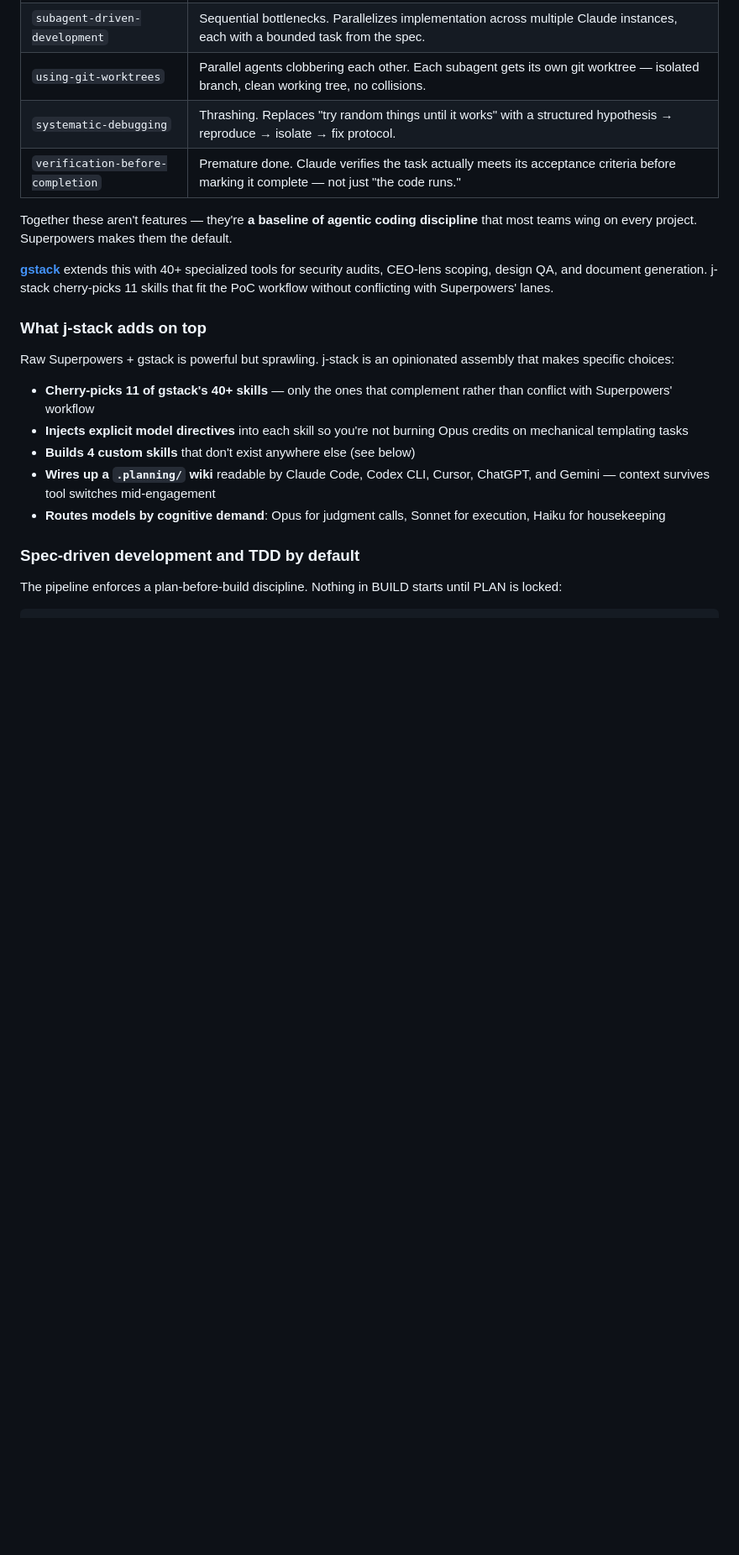
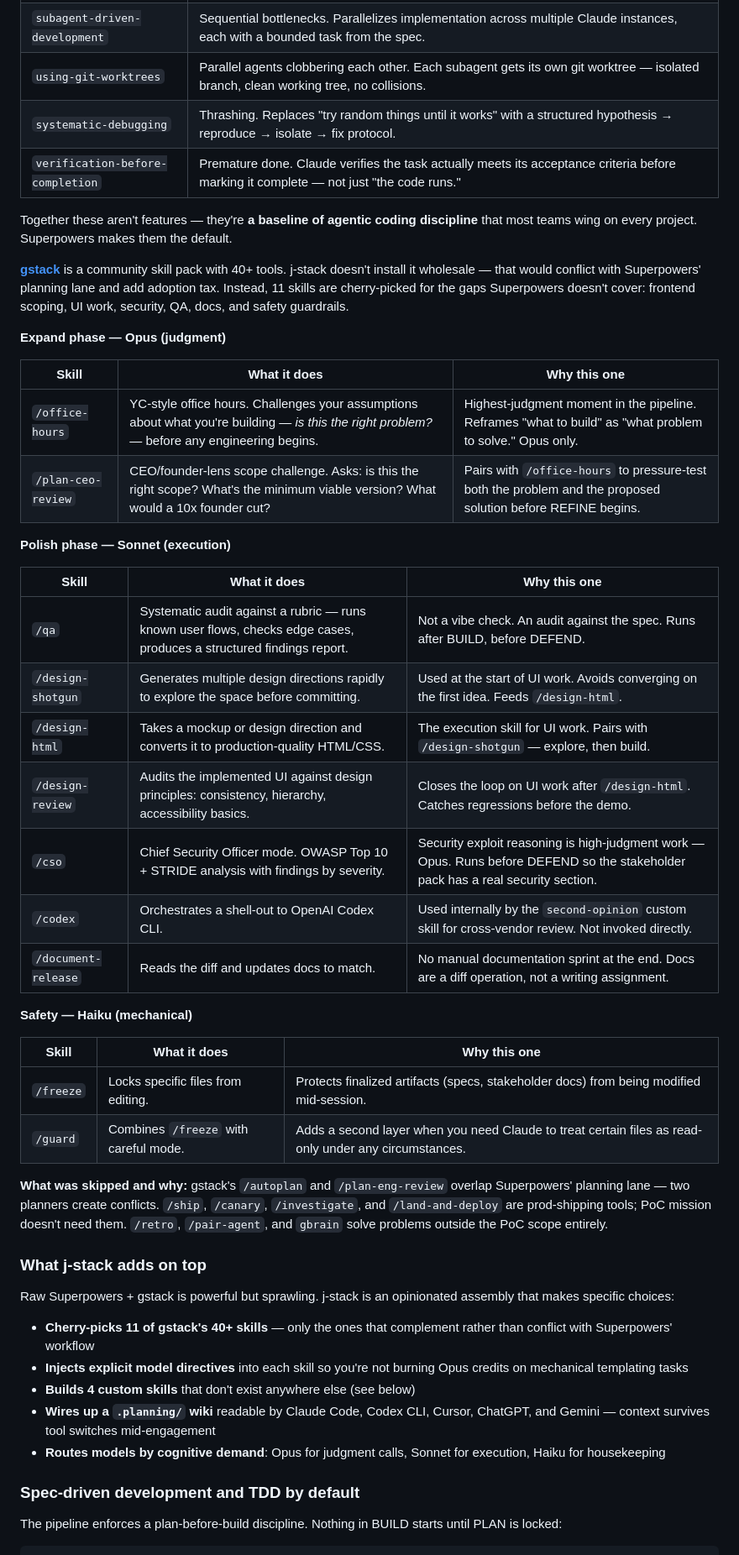
Before and after one commit to jpags77/J-Stack, a Markdown page: README.md, the part around the change. Shown at 84% size. Rendered like a GitHub page; blank space fills up the shorter version.

Commit message:
docs: expand gstack section with per-skill rationale
Add three-column tables (skill / what it does / why this one) for all 11
cherry-picked gstack skills, grouped by phase and model tier. Include
explicit callout of what was skipped and why — prevents the "did you
consider X" question for the tool selection itself.

Co-Authored-By: Claude Sonnet 4.6 <noreply@anthropic.com>

```diff
--- a/README.md
+++ b/README.md
@@ -31,7 +31,35 @@ Each skill is the answer to a known agentic coding anti-pattern:
 
 Together these aren't features — they're **a baseline of agentic coding discipline** that most teams wing on every project. Superpowers makes them the default.
 
-**[gstack](https://github.com/garrytan/gstack)** extends this with 40+ specialized tools for security audits, CEO-lens scoping, design QA, and document generation. j-stack cherry-picks 11 skills that fit the PoC workflow without conflicting with Superpowers' lanes.
+**[gstack](https://github.com/garrytan/gstack)** is a community skill pack with 40+ tools. j-stack doesn't install it wholesale — that would conflict with Superpowers' planning lane and add adoption tax. Instead, 11 skills are cherry-picked for the gaps Superpowers doesn't cover: frontend scoping, UI work, security, QA, docs, and safety guardrails.
+
+**Expand phase — Opus (judgment)**
+
+| Skill | What it does | Why this one |
+|-------|-------------|--------------|
+| `/office-hours` | YC-style office hours. Challenges your assumptions about what you're building — *is this the right problem?* — before any engineering begins. | Highest-judgment moment in the pipeline. Reframes "what to build" as "what problem to solve." Opus only. |
+| `/plan-ceo-review` | CEO/founder-lens scope challenge. Asks: is this the right scope? What's the minimum viable version? What would a 10x founder cut? | Pairs with `/office-hours` to pressure-test both the problem and the proposed solution before REFINE begins. |
+
+**Polish phase — Sonnet (execution)**
+
+| Skill | What it does | Why this one |
+|-------|-------------|--------------|
+| `/qa` | Systematic audit against a rubric — runs known user flows, checks edge cases, produces a structured findings report. | Not a vibe check. An audit against the spec. Runs after BUILD, before DEFEND. |
+| `/design-shotgun` | Generates multiple design directions rapidly to explore the space before committing. | Used at the start of UI work. Avoids converging on the first idea. Feeds `/design-html`. |
+| `/design-html` | Takes a mockup or design direction and converts it to production-quality HTML/CSS. | The execution skill for UI work. Pairs with `/design-shotgun` — explore, then build. |
+| `/design-review` | Audits the implemented UI against design principles: consistency, hierarchy, accessibility basics. | Closes the loop on UI work after `/design-html`. Catches regressions before the demo. |
+| `/cso` | Chief Security Officer mode. OWASP Top 10 + STRIDE analysis with findings by severity. | Security exploit reasoning is high-judgment work — Opus. Runs before DEFEND so the stakeholder pack has a real security section. |
+| `/codex` | Orchestrates a shell-out to OpenAI Codex CLI. | Used internally by the `second-opinion` custom skill for cross-vendor review. Not invoked directly. |
+| `/document-release` | Reads the diff and updates docs to match. | No manual documentation sprint at the end. Docs are a diff operation, not a writing assignment. |
+
+**Safety — Haiku (mechanical)**
+
+| Skill | What it does | Why this one |
+|-------|-------------|--------------|
+| `/freeze` | Locks specific files from editing. | Protects finalized artifacts (specs, stakeholder docs) from being modified mid-session. |
+| `/guard` | Combines `/freeze` with careful mode. | Adds a second layer when you need Claude to treat certain files as read-only under any circumstances. |
+
+**What was skipped and why:** gstack's `/autoplan` and `/plan-eng-review` overlap Superpowers' planning lane — two planners create conflicts. `/ship`, `/canary`, `/investigate`, and `/land-and-deploy` are prod-shipping tools; PoC mission doesn't need them. `/retro`, `/pair-agent`, and `gbrain` solve problems outside the PoC scope entirely.
 
 ### What j-stack adds on top
 
```
